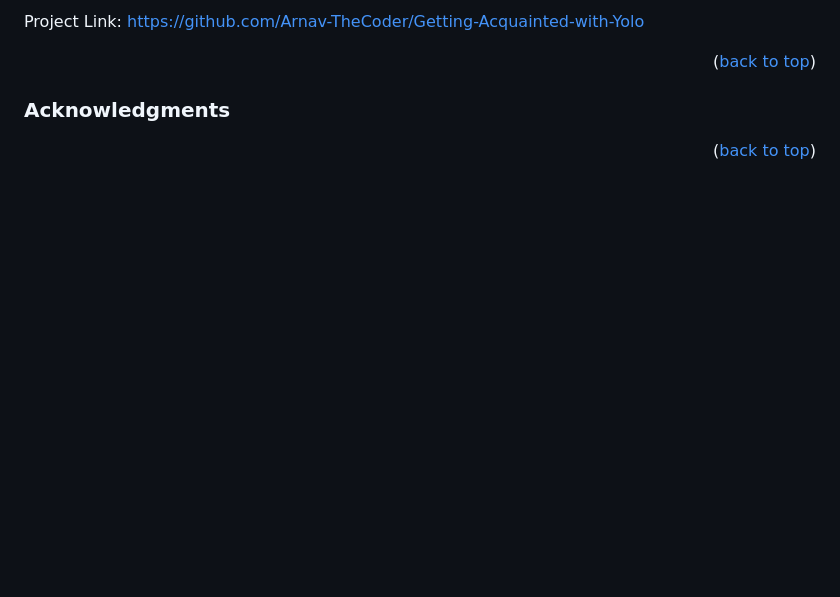
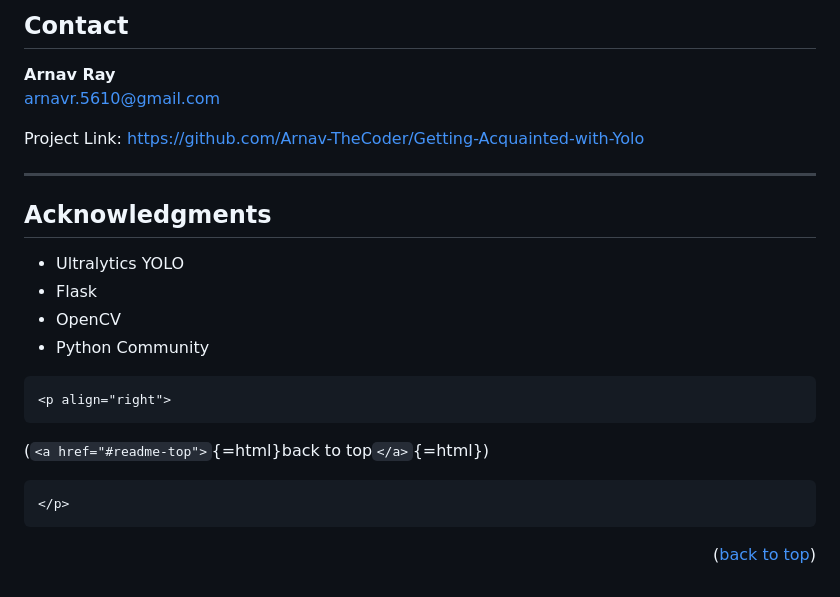
Before and after one commit to Arnav-TheCoder/Getting-Acquainted-with-Yolo, a Markdown page: README.md, the part around one of its changes. Rendered like a GitHub page; blank space fills up the shorter version.

````diff
--- a/README.md
+++ b/README.md
@@ -124,12 +189,28 @@ Arnav Ray - arnavr.5610@gmail.com
 
-Project Link: https://github.com/Arnav-TheCoder/Getting-Acquainted-with-Yolo
-<p align="right">(<a href="#readme-top">back to top</a>)</p>
+## Contact
 
-<!-- ACKNOWLEDGMENTS -->
-### Acknowledgments
-[]()
-[]()
-[]()
+**Arnav Ray**\
+arnavr.5610@gmail.com
+
+Project Link:
+https://github.com/Arnav-TheCoder/Getting-Acquainted-with-Yolo
+
+------------------------------------------------------------------------
+
+## Acknowledgments
+
+-   Ultralytics YOLO
+-   Flask
+-   OpenCV
+-   Python Community
+
+```{=html}
+<p align="right">
+```
+(`<a href="#readme-top">`{=html}back to top`</a>`{=html})
+```{=html}
+</p>
+```
 <p align="right">(<a href="#readme-top">back to top</a>)</p>
 
 <!-- MARKDOWN LINKS & IMAGES -->
````
Also changed, not shown: other parts of README.md (+156 -91 lines).
